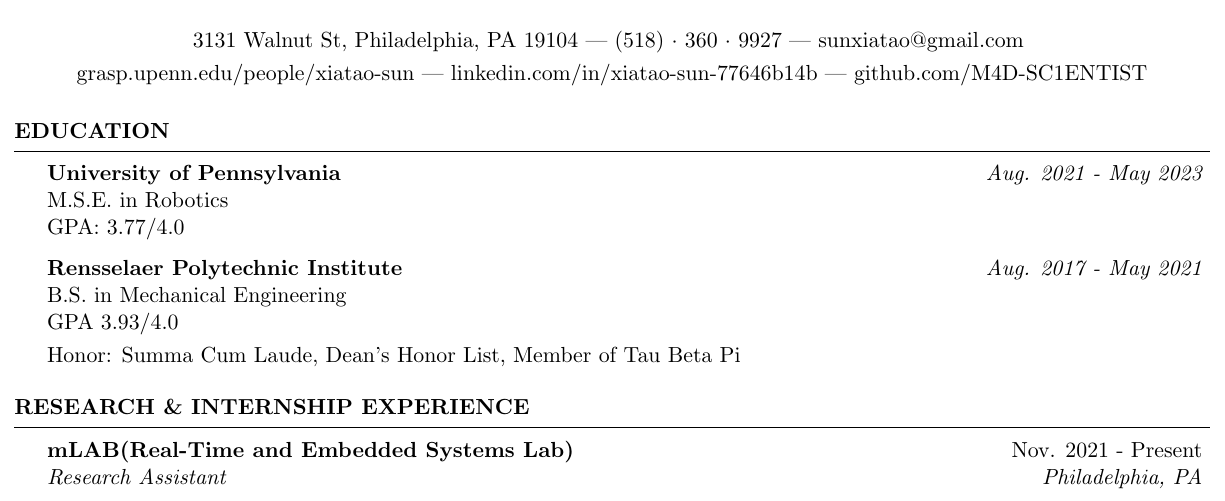
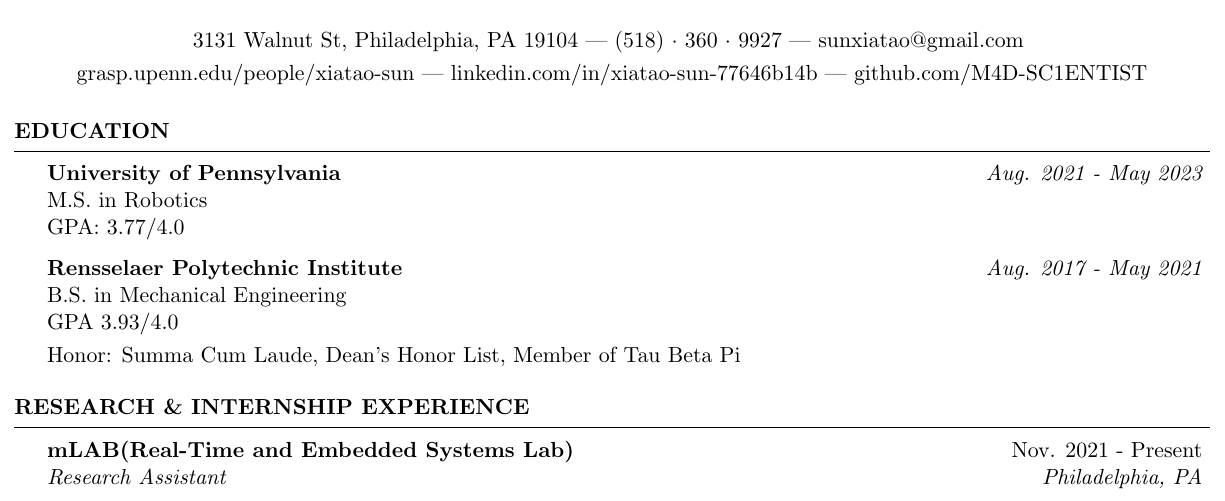
Before and after one commit to M4D-SC1ENTIST/Resume-LaTeX, a LaTeX CV (resume.tex): part of page 1 of 2, cut so that both start at the same text. Compiled offline with pdfLaTeX.

Commit message:
update resume

```diff
--- a/resume.tex
+++ b/resume.tex
@@ -35,7 +35,7 @@
 
 {\bf University of Pennsylvania} \hfill {\em Aug. 2021 - May 2023
 } \\
-M.S.E. in Robotics \\
+M.S. in Robotics \\
 GPA: 3.77/4.0
 
 {\bf Rensselaer Polytechnic Institute} \hfill {\em Aug. 2017 - May 2021
```
Also changed, not shown: resume.pdf.
